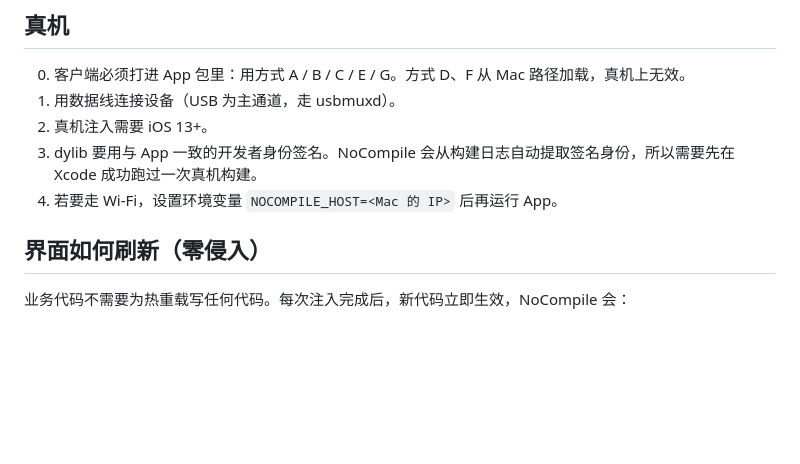
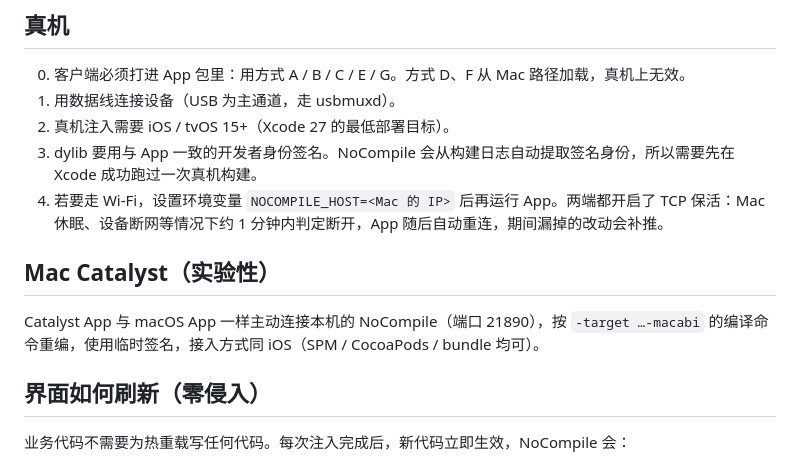
Before and after one commit to wangwanjie/NoCompile, a Markdown page: Docs/Integration.md, the part around the change. GitHub-like rendering; blank space fills up the shorter version.

```diff
--- a/Docs/Integration.md
+++ b/Docs/Integration.md
@@ -219,9 +219,13 @@ nocompile --project /path/to/YourApp.xcworkspace
 
 0. 客户端必须打进 App 包里：用方式 A / B / C / E / G。方式 D、F 从 Mac 路径加载，真机上无效。
 1. 用数据线连接设备（USB 为主通道，走 usbmuxd）。
-2. 真机注入需要 iOS 13+。
+2. 真机注入需要 iOS / tvOS 15+（Xcode 27 的最低部署目标）。
 3. dylib 要用与 App 一致的开发者身份签名。NoCompile 会从构建日志自动提取签名身份，所以需要先在 Xcode 成功跑过一次真机构建。
-4. 若要走 Wi-Fi，设置环境变量 `NOCOMPILE_HOST=<Mac 的 IP>` 后再运行 App。
+4. 若要走 Wi-Fi，设置环境变量 `NOCOMPILE_HOST=<Mac 的 IP>` 后再运行 App。两端都开启了 TCP 保活：Mac 休眠、设备断网等情况下约 1 分钟内判定断开，App 随后自动重连，期间漏掉的改动会补推。
+
+## Mac Catalyst（实验性）
+
+Catalyst App 与 macOS App 一样主动连接本机的 NoCompile（端口 21890），按 `-target …-macabi` 的编译命令重编，使用临时签名，接入方式同 iOS（SPM / CocoaPods / bundle 均可）。
 
 ## 界面如何刷新（零侵入）
 
```
Also changed, not shown: Docs/ReleaseNotes/0.2.9.md (added, +49 -0 lines), README.md (+44 -13 lines), Docs/images/Screenshot.png, 3 other files.
